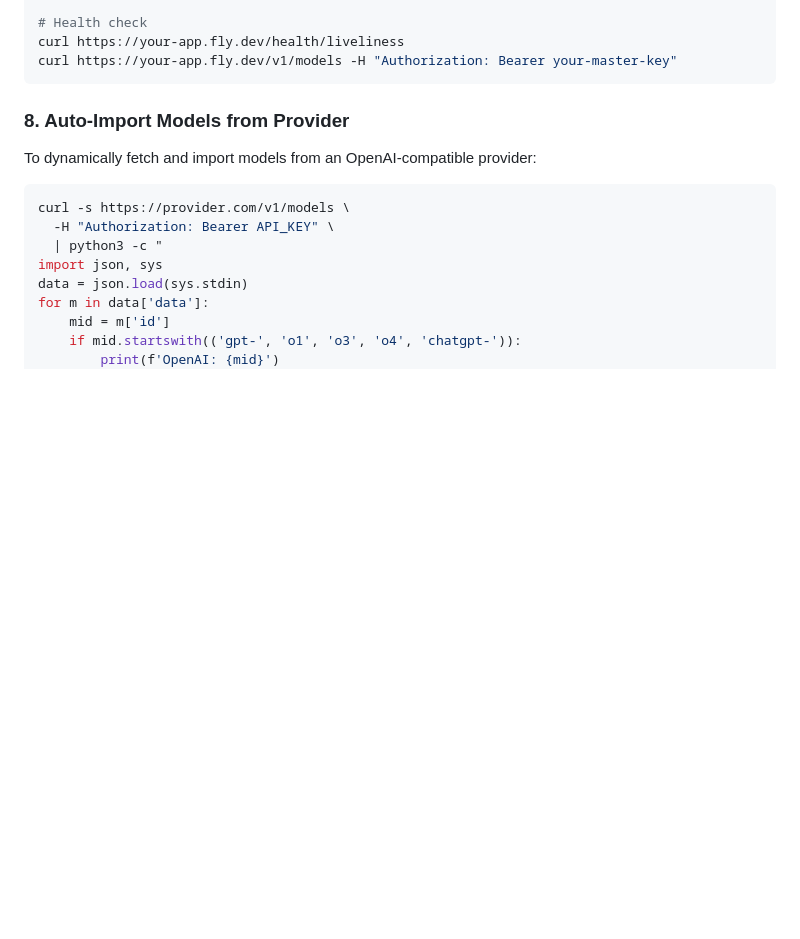
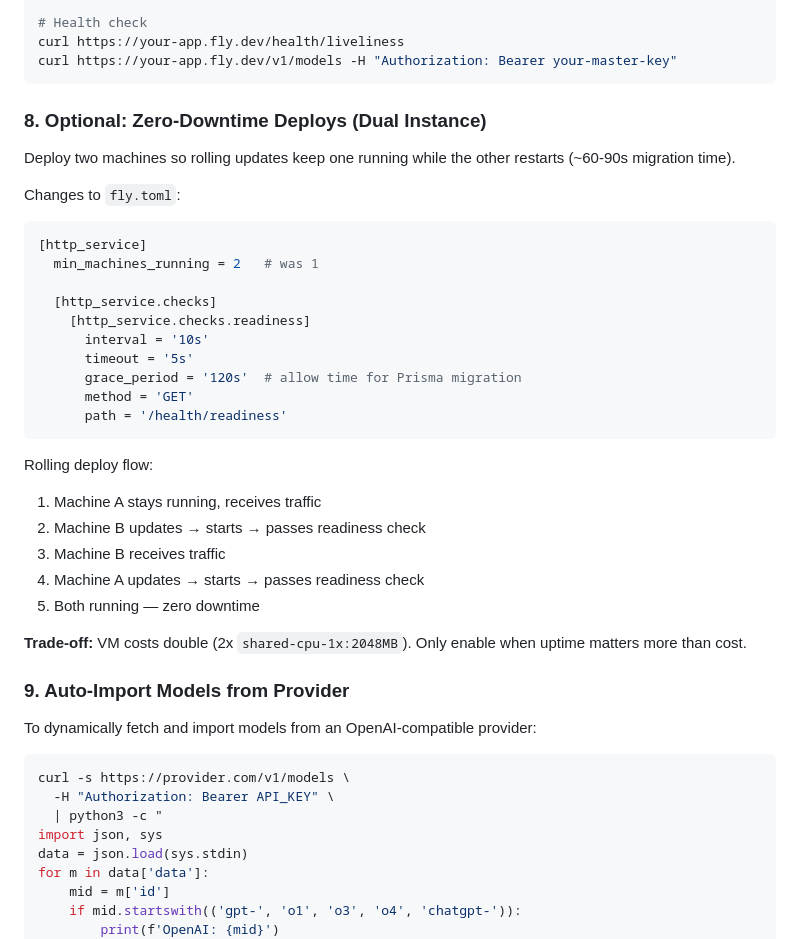
Before and after one commit to Gitnapp/Skills, a Markdown page: Skills/flyio-litellm-deploy/SKILL.md, the part around the change. Drawn GitHub-style; blank space fills up the shorter version.

Commit message:
Add zero-downtime dual instance deployment as optional section
Co-Authored-By: Claude Opus 4.6 (1M context) <noreply@anthropic.com>

````diff
--- a/Skills/flyio-litellm-deploy/SKILL.md
+++ b/Skills/flyio-litellm-deploy/SKILL.md
@@ -153,7 +153,35 @@ curl https://your-app.fly.dev/health/liveliness
 curl https://your-app.fly.dev/v1/models -H "Authorization: Bearer your-master-key"
 ```
 
-### 8. Auto-Import Models from Provider
+### 8. Optional: Zero-Downtime Deploys (Dual Instance)
+
+Deploy two machines so rolling updates keep one running while the other restarts (~60-90s migration time).
+
+Changes to `fly.toml`:
+
+```toml
+[http_service]
+  min_machines_running = 2   # was 1
+
+  [http_service.checks]
+    [http_service.checks.readiness]
+      interval = '10s'
+      timeout = '5s'
+      grace_period = '120s'  # allow time for Prisma migration
+      method = 'GET'
+      path = '/health/readiness'
+```
+
+Rolling deploy flow:
+1. Machine A stays running, receives traffic
+2. Machine B updates → starts → passes readiness check
+3. Machine B receives traffic
+4. Machine A updates → starts → passes readiness check
+5. Both running — zero downtime
+
+**Trade-off:** VM costs double (2x `shared-cpu-1x:2048MB`). Only enable when uptime matters more than cost.
+
+### 9. Auto-Import Models from Provider
 
 To dynamically fetch and import models from an OpenAI-compatible provider:
 
````
